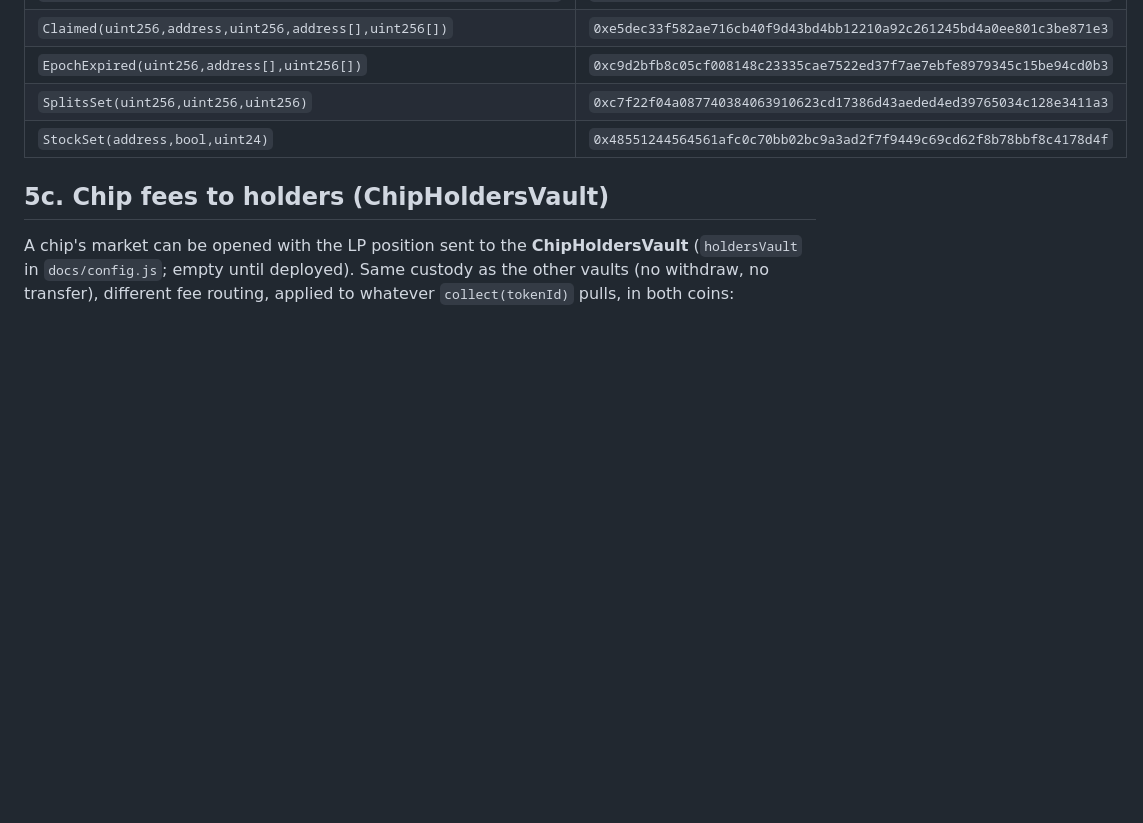
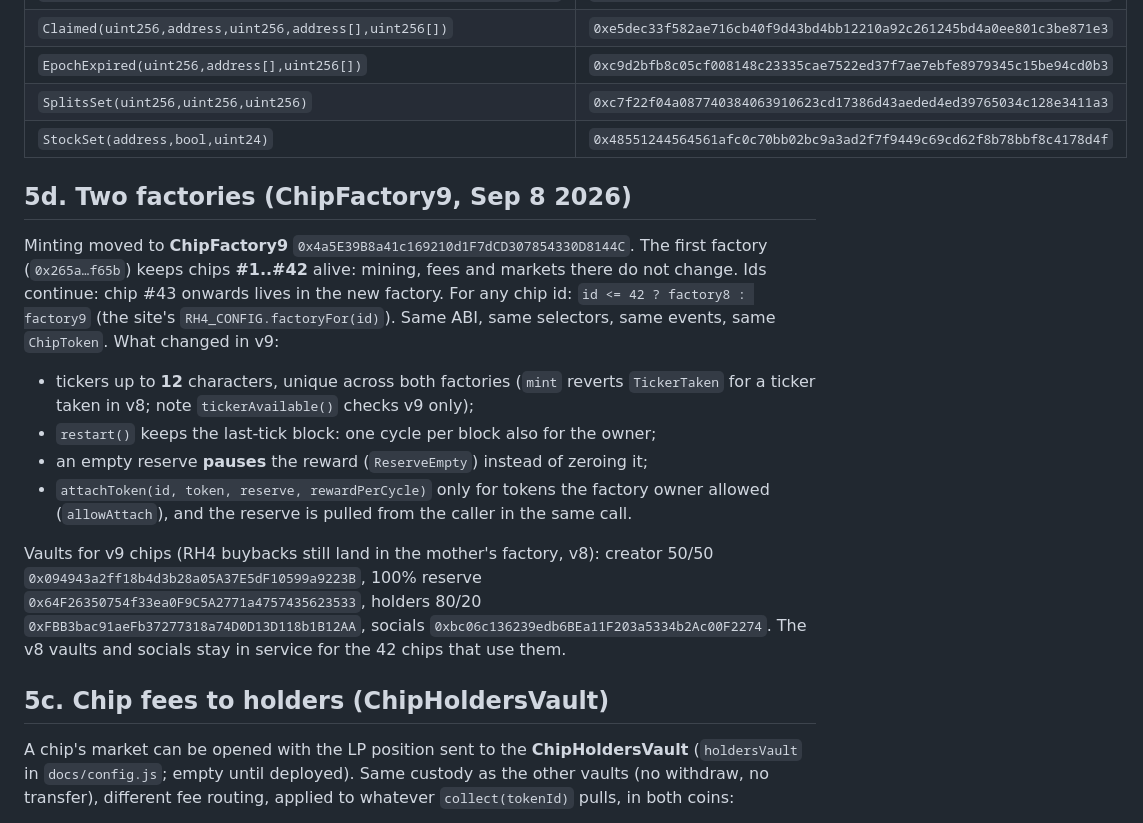
Before and after one commit to giupy997/chipc, a Markdown page: INTEGRATION.md, the part around the change. Rendered like a GitHub page; blank space fills up the shorter version.

Commit message:
INTEGRATION.md: the two factories

```diff
--- a/INTEGRATION.md
+++ b/INTEGRATION.md
@@ -271,6 +271,31 @@ stock until `expiresAt`; unclaimed amounts roll into the next epoch via
 | `StockSet(address,bool,uint24)` | `0x48551244564561afc0c70bb02bc9a3ad2f7f9449c69cd62f8b78bbf8c4178d4f` |
 
 
+## 5d. Two factories (ChipFactory9, Sep 8 2026)
+
+Minting moved to **ChipFactory9** `0x4a5E39B8a41c169210d1F7dCD307854330D8144C`.
+The first factory (`0x265a…f65b`) keeps chips **#1..#42** alive: mining, fees
+and markets there do not change. Ids continue: chip #43 onwards lives in the
+new factory. For any chip id: `id <= 42 ? factory8 : factory9` (the site's
+`RH4_CONFIG.factoryFor(id)`). Same ABI, same selectors, same events, same
+`ChipToken`. What changed in v9:
+
+- tickers up to **12** characters, unique across both factories (`mint`
+  reverts `TickerTaken` for a ticker taken in v8; note `tickerAvailable()`
+  checks v9 only);
+- `restart()` keeps the last-tick block: one cycle per block also for the owner;
+- an empty reserve **pauses** the reward (`ReserveEmpty`) instead of zeroing it;
+- `attachToken(id, token, reserve, rewardPerCycle)` only for tokens the
+  factory owner allowed (`allowAttach`), and the reserve is pulled from the
+  caller in the same call.
+
+Vaults for v9 chips (RH4 buybacks still land in the mother's factory, v8):
+creator 50/50 `0x094943a2ff18b4d3b28a05A37E5dF10599a9223B`, 100% reserve
+`0x64F26350754f33ea0F9C5A2771a4757435623533`, holders 80/20
+`0xFBB3bac91aeFb37277318a74D0D13D118b1B12AA`, socials
+`0xbc06c136239edb6BEa11F203a5334b2Ac00F2274`. The v8 vaults and socials stay
+in service for the 42 chips that use them.
+
 ## 5c. Chip fees to holders (ChipHoldersVault)
 
 A chip's market can be opened with the LP position sent to the
```
